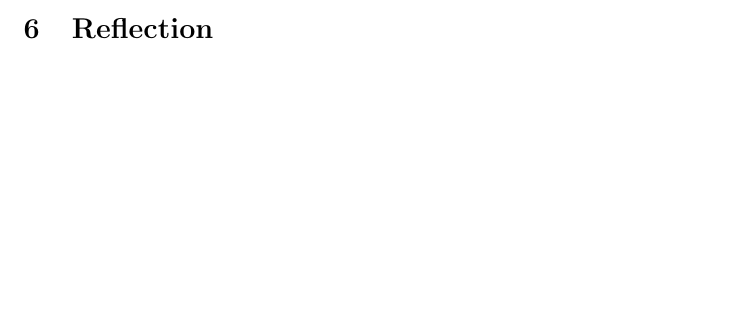
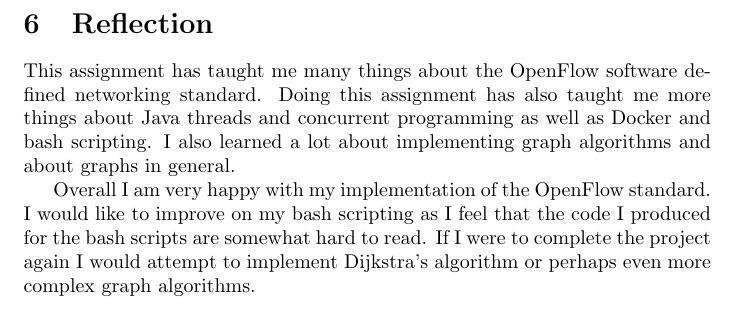
Before and after one commit to lexesj/java-openflow, a LaTeX document (report/Lexes-Jan-Mantiquilla-CNC.tex): part of page 7 of 7 before the commit and part of page 8 of 8 after it, cut so that both start at the same text, the shorter picture padded with empty space. Compiled offline with pdfLaTeX.

Commit message:
Add reflection explanation

```diff
--- a/report/Lexes-Jan-Mantiquilla-CNC.tex
+++ b/report/Lexes-Jan-Mantiquilla-CNC.tex
@@ -292,5 +292,16 @@
 on a Windows or Mac machine.
 
 \section{Reflection}
+This assignment has taught me many things about the OpenFlow software defined
+networking standard. Doing this assignment has also taught me more things about
+Java threads and concurrent programming as well as Docker and bash scripting. I
+also learned a lot about implementing graph algorithms and about graphs in
+general.
+
+Overall I am very happy with my implementation of the OpenFlow standard. I would
+like to improve on my bash scripting as I feel that the code I produced for the
+bash scripts are somewhat hard to read. If I were to complete the project again
+I would attempt to implement Dijkstra's algorithm or perhaps even more complex
+graph algorithms.
 
 \end{document}
```
